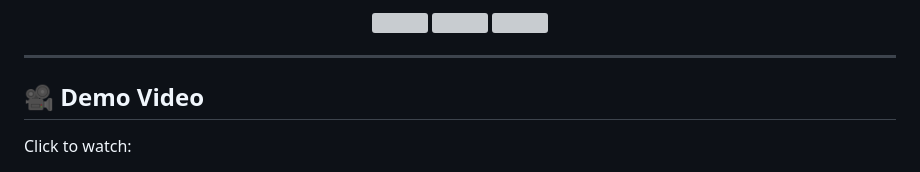
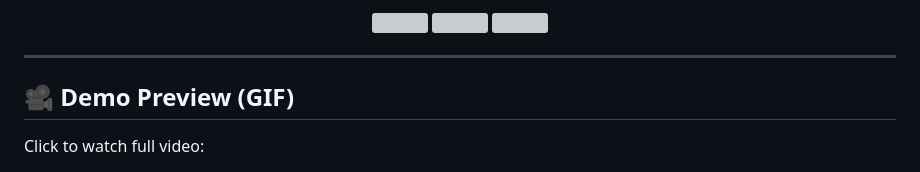
Before and after one commit to istiaksaif/stackfood_sample_task, a Markdown page: README.md, the part around the change printed below. Drawn GitHub-style; grey boxes are pictures that could not be loaded.

```diff
--- a/README.md
+++ b/README.md
@@ -42,7 +42,7 @@ A Flutter application built for the **6amTech StackFood Sample Task**, implement
 
 ---
 
-## 🎥 Demo Video
+## 🎥 Demo Preview (GIF)
 
-Click to watch:
+Click to watch full video:
 
```
Also changed, not shown: other parts of README.md (+2 -1 lines).
